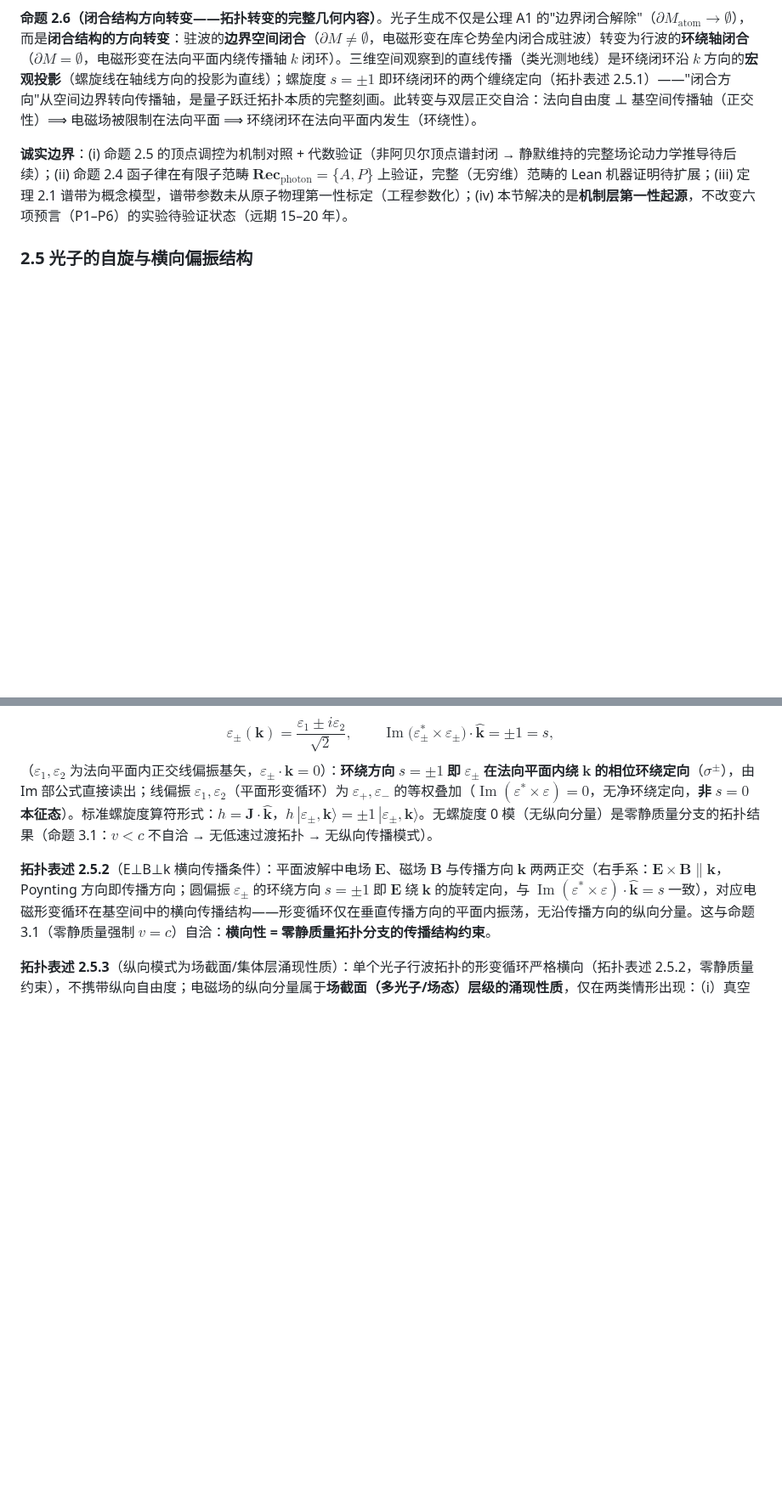
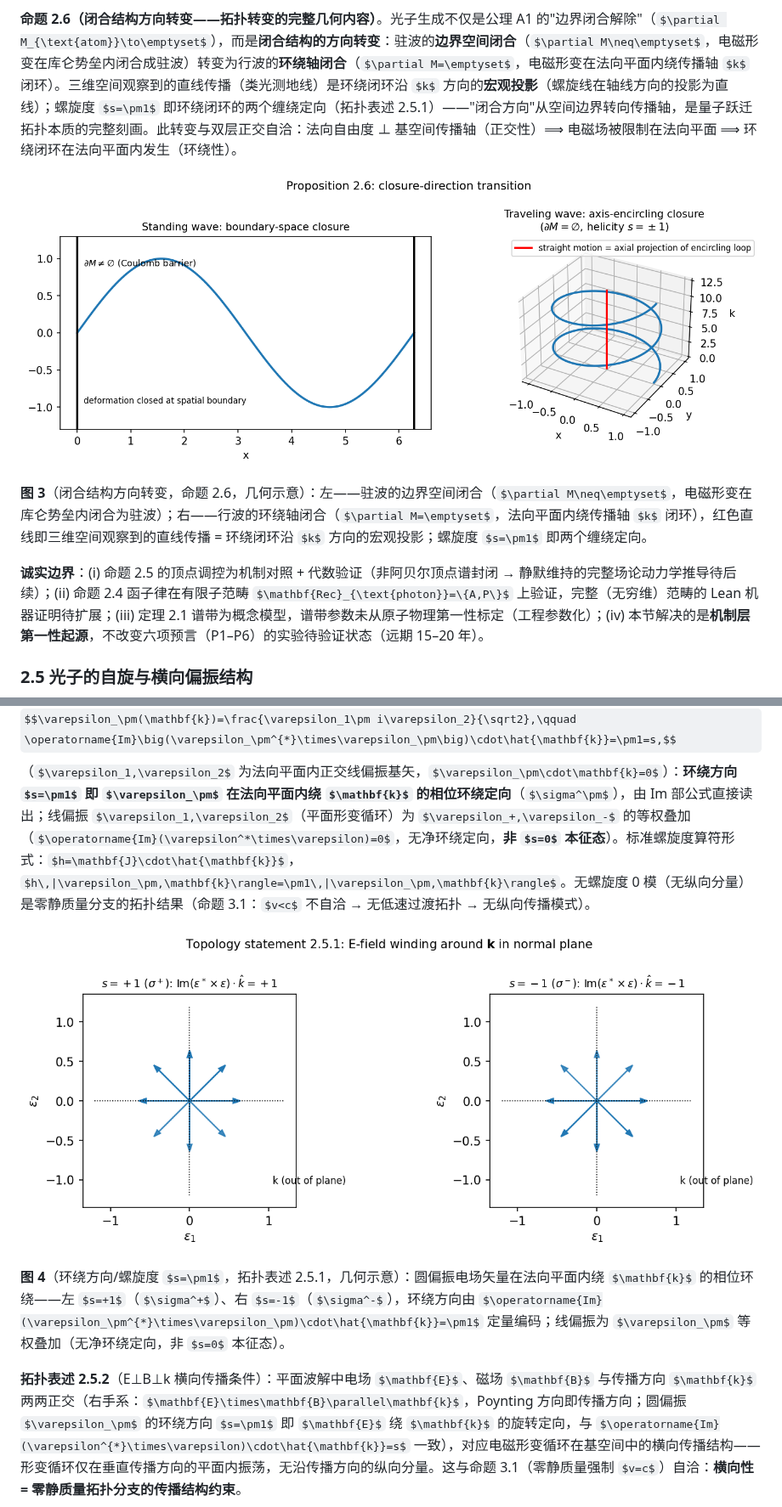
Before and after one commit to dpsnet/universal_fixed_point_framework, a Markdown page: universal_fixed_point_framework/paper/paper44_photon_topology.md, 2 parts joined by grey strips. Shown at 85% size. GitHub-like rendering; pictures changed too: universal_fixed_point_framework/figs/photon_fig3_closure_direction_transition.png (added), universal_fixed_point_framework/figs/photon_fig4_helicity_winding.png (added); some formulas as TeX source; blank space fills up the shorter version.

```diff
--- a/universal_fixed_point_framework/paper/paper44_photon_topology.md
+++ b/universal_fixed_point_framework/paper/paper44_photon_topology.md
@@ -166,6 +174,10 @@ $$h\nu = \Delta\lambda_{\text{gap}} = \Delta E_{\text{atom}} \qquad (\text{Bohr
 
 **命题 2.6（闭合结构方向转变——拓扑转变的完整几何内容）**。光子生成不仅是公理 A1 的"边界闭合解除"（$\partial M_{\text{atom}}\to\emptyset$），而是**闭合结构的方向转变**：驻波的**边界空间闭合**（$\partial M\neq\emptyset$，电磁形变在库仑势垒内闭合成驻波）转变为行波的**环绕轴闭合**（$\partial M=\emptyset$，电磁形变在法向平面内绕传播轴 $k$ 闭环）。三维空间观察到的直线传播（类光测地线）是环绕闭环沿 $k$ 方向的**宏观投影**（螺旋线在轴线方向的投影为直线）；螺旋度 $s=\pm1$ 即环绕闭环的两个缠绕定向（拓扑表述 2.5.1）——"闭合方向"从空间边界转向传播轴，是量子跃迁拓扑本质的完整刻画。此转变与双层正交自洽：法向自由度 ⊥ 基空间传播轴（正交性）⟹ 电磁场被限制在法向平面 ⟹ 环绕闭环在法向平面内发生（环绕性）。
 
+![图 3：闭合结构方向转变（命题 2.6）—— 驻波边界空间闭合（左）与行波环绕轴闭合 + 轴向投影（右）](../figs/photon_fig3_closure_direction_transition.png)
+
+**图 3**（闭合结构方向转变，命题 2.6，几何示意）：左——驻波的边界空间闭合（$\partial M\neq\emptyset$，电磁形变在库仑势垒内闭合为驻波）；右——行波的环绕轴闭合（$\partial M=\emptyset$，法向平面内绕传播轴 $k$ 闭环），红色直线即三维空间观察到的直线传播 = 环绕闭环沿 $k$ 方向的宏观投影；螺旋度 $s=\pm1$ 即两个缠绕定向。
+
 **诚实边界**：(i) 命题 2.5 的顶点调控为机制对照 + 代数验证（非阿贝尔顶点谱封闭 → 静默维持的完整场论动力学推导待后续）；(ii) 命题 2.4 函子律在有限子范畴 $\mathbf{Rec}_{\text{photon}}=\{A,P\}$ 上验证，完整（无穷维）范畴的 Lean 机器证明待扩展；(iii) 定理 2.1 谱带为概念模型，谱带参数未从原子物理第一性标定（工程参数化）；(iv) 本节解决的是**机制层第一性起源**，不改变六项预言（P1–P6）的实验待验证状态（远期 15–20 年）。
 
 ### 2.5 光子的自旋与横向偏振结构
@@ -173,6 +185,10 @@ $$h\nu = \Delta\lambda_{\text{gap}} = \Delta E_{\text{atom}} \qquad (\text{Bohr
 **拓扑表述 2.5.1**（自旋 = 形变循环的手性自由度）：光子开放行波拓扑的形变循环携带内部旋转自由度——圆偏振对应螺旋形变循环（沿传播方向旋转），线偏振对应平面形变循环（沿固定方向振荡）；两种手性（自旋 $s=\pm1$）对应形变循环的两个定向（orientation）拓扑类。其定量实现为标准圆偏振基矢
 $$\varepsilon_\pm(\mathbf{k})=\frac{\varepsilon_1\pm i\varepsilon_2}{\sqrt2},\qquad \operatorname{Im}\big(\varepsilon_\pm^{*}\times\varepsilon_\pm\big)\cdot\hat{\mathbf{k}}=\pm1=s,$$
 （$\varepsilon_1,\varepsilon_2$ 为法向平面内正交线偏振基矢，$\varepsilon_\pm\cdot\mathbf{k}=0$）：**环绕方向 $s=\pm1$ 即 $\varepsilon_\pm$ 在法向平面内绕 $\mathbf{k}$ 的相位环绕定向**（$\sigma^\pm$），由 Im 部公式直接读出；线偏振 $\varepsilon_1,\varepsilon_2$（平面形变循环）为 $\varepsilon_+,\varepsilon_-$ 的等权叠加（$\operatorname{Im}(\varepsilon^*\times\varepsilon)=0$，无净环绕定向，**非 $s=0$ 本征态**）。标准螺旋度算符形式：$h=\mathbf{J}\cdot\hat{\mathbf{k}}$，$h\,|\varepsilon_\pm,\mathbf{k}\rangle=\pm1\,|\varepsilon_\pm,\mathbf{k}\rangle$。无螺旋度 0 模（无纵向分量）是零静质量分支的拓扑结果（命题 3.1：$v<c$ 不自洽 → 无低速过渡拓扑 → 无纵向传播模式）。
+
+![图 4：环绕方向/螺旋度 s=±1 —— 圆偏振电场矢量绕 k 的相位环绕（拓扑表述 2.5.1）](../figs/photon_fig4_helicity_winding.png)
+
+**图 4**（环绕方向/螺旋度 $s=\pm1$，拓扑表述 2.5.1，几何示意）：圆偏振电场矢量在法向平面内绕 $\mathbf{k}$ 的相位环绕——左 $s=+1$（$\sigma^+$）、右 $s=-1$（$\sigma^-$），环绕方向由 $\operatorname{Im}(\varepsilon_\pm^{*}\times\varepsilon_\pm)\cdot\hat{\mathbf{k}}=\pm1$ 定量编码；线偏振为 $\varepsilon_\pm$ 等权叠加（无净环绕定向，非 $s=0$ 本征态）。
 
 **拓扑表述 2.5.2**（E⊥B⊥k 横向传播条件）：平面波解中电场 $\mathbf{E}$、磁场 $\mathbf{B}$ 与传播方向 $\mathbf{k}$ 两两正交（右手系：$\mathbf{E}\times\mathbf{B}\parallel\mathbf{k}$，Poynting 方向即传播方向；圆偏振 $\varepsilon_\pm$ 的环绕方向 $s=\pm1$ 即 $\mathbf{E}$ 绕 $\mathbf{k}$ 的旋转定向，与 $\operatorname{Im}(\varepsilon^{*}\times\varepsilon)\cdot\hat{\mathbf{k}}=s$ 一致），对应电磁形变循环在基空间中的横向传播结构——形变循环仅在垂直传播方向的平面内振荡，无沿传播方向的纵向分量。这与命题 3.1（零静质量强制 $v=c$）自洽：**横向性 = 零静质量拓扑分支的传播结构约束**。
 
```
Also changed, not shown: other parts of universal_fixed_point_framework/paper/paper44_photon_topology.md (+8 -0 lines), universal_fixed_point_framework/figs/photon_fig1_directionality_step.png (added), universal_fixed_point_framework/figs/photon_fig2_resonance_dual_gate.png (added), 2 other files.
